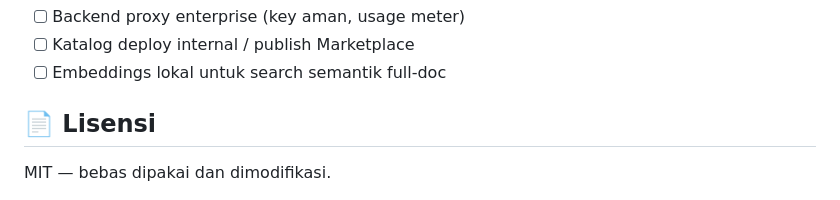
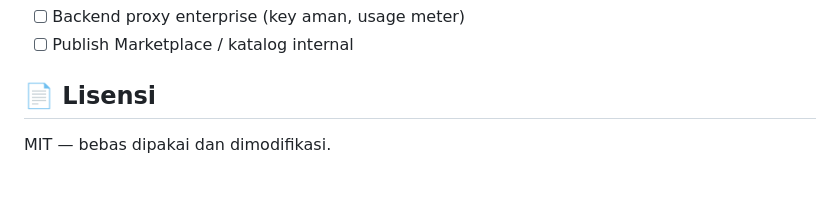
Before and after one commit to rizaptk/docassist, a Markdown page: README.md, the part around one of its changes. GitHub-like rendering.

```diff
--- a/README.md
+++ b/README.md
@@ -82,6 +125,5 @@ Panduan lengkap: [`docs/PANDUAN_INSTALL.md`](./docs/PANDUAN_INSTALL.md)
 - [ ] Backend proxy enterprise (key aman, usage meter)
-- [ ] Katalog deploy internal / publish Marketplace
-- [ ] Embeddings lokal untuk search semantik full-doc
+- [ ] Publish Marketplace / katalog internal
 
 ## 📄 Lisensi
 
```
Also changed, not shown: other parts of README.md (+82 -39 lines).
